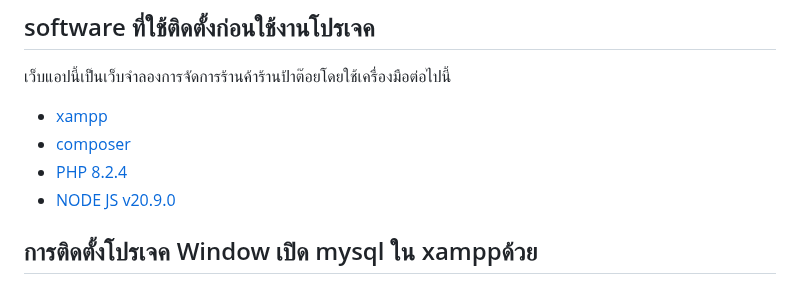
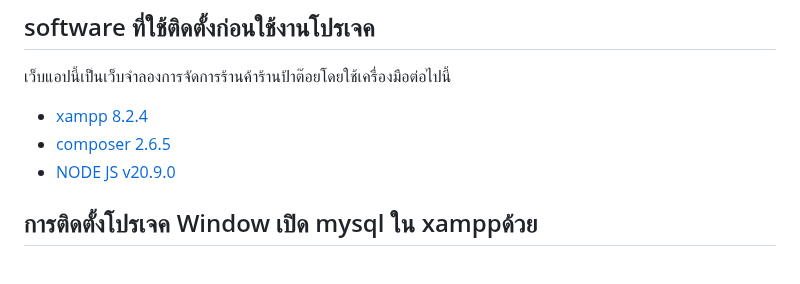
Before and after one commit to gamerzahatv/laravel-food_pos, a Markdown page: README.md, the part around the change. Drawn GitHub-style.

```diff
--- a/README.md
+++ b/README.md
@@ -20,9 +20,8 @@
 
 เว็บแอปนี้เป็นเว็บจำลองการจัดการร้านค้าร้านป้าต๊อยโดยใช้เครื่องมือต่อไปนี้
 
-- [xampp](https://www.apachefriends.org/)
-- [composer](https://getcomposer.org/)
-- [PHP 8.2.4](https://www.php.net/)
+- [xampp 8.2.4](https://www.apachefriends.org/)
+- [composer 2.6.5](https://getcomposer.org/)
 - [NODE JS v20.9.0](https://nodejs.org/en/)
 
 
```
